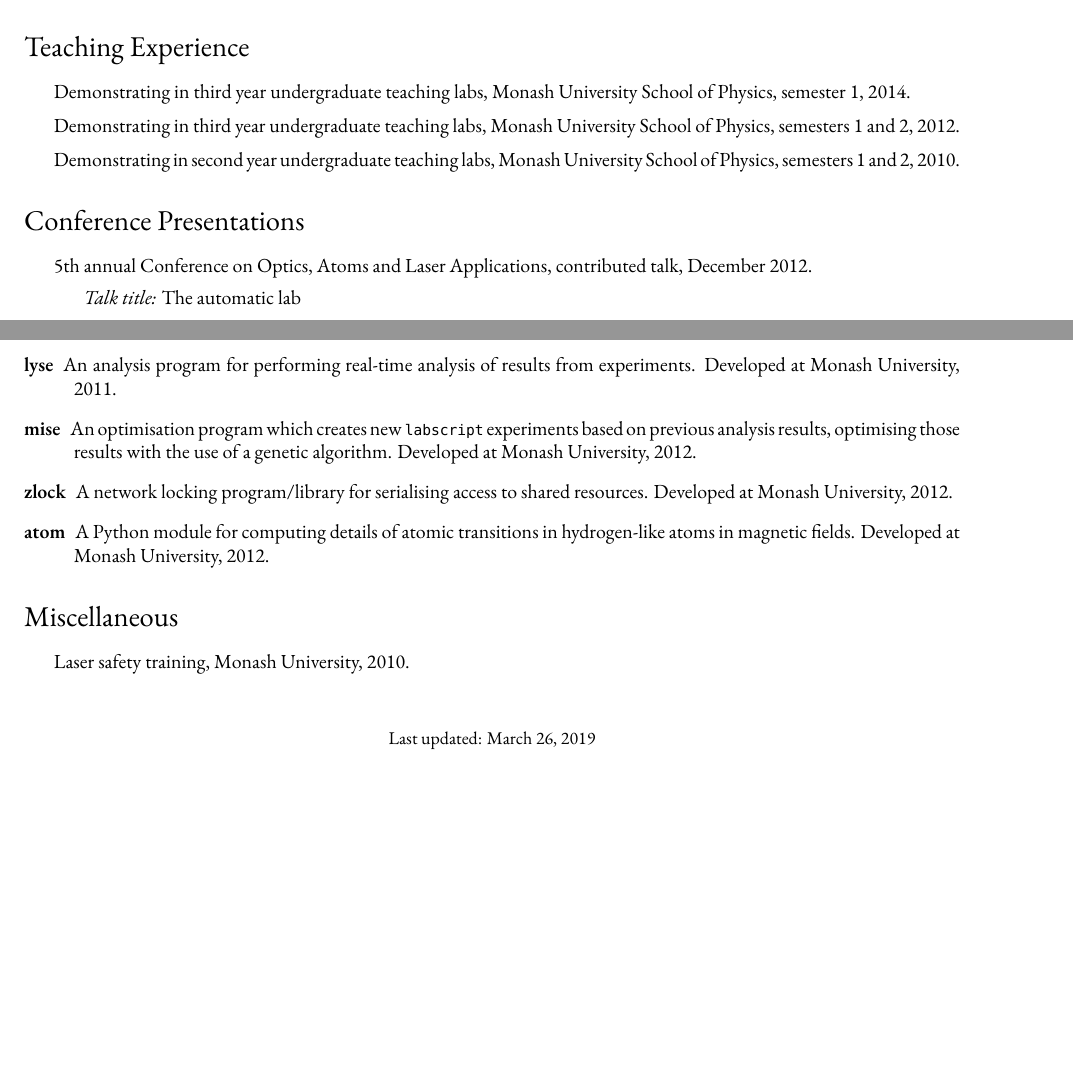
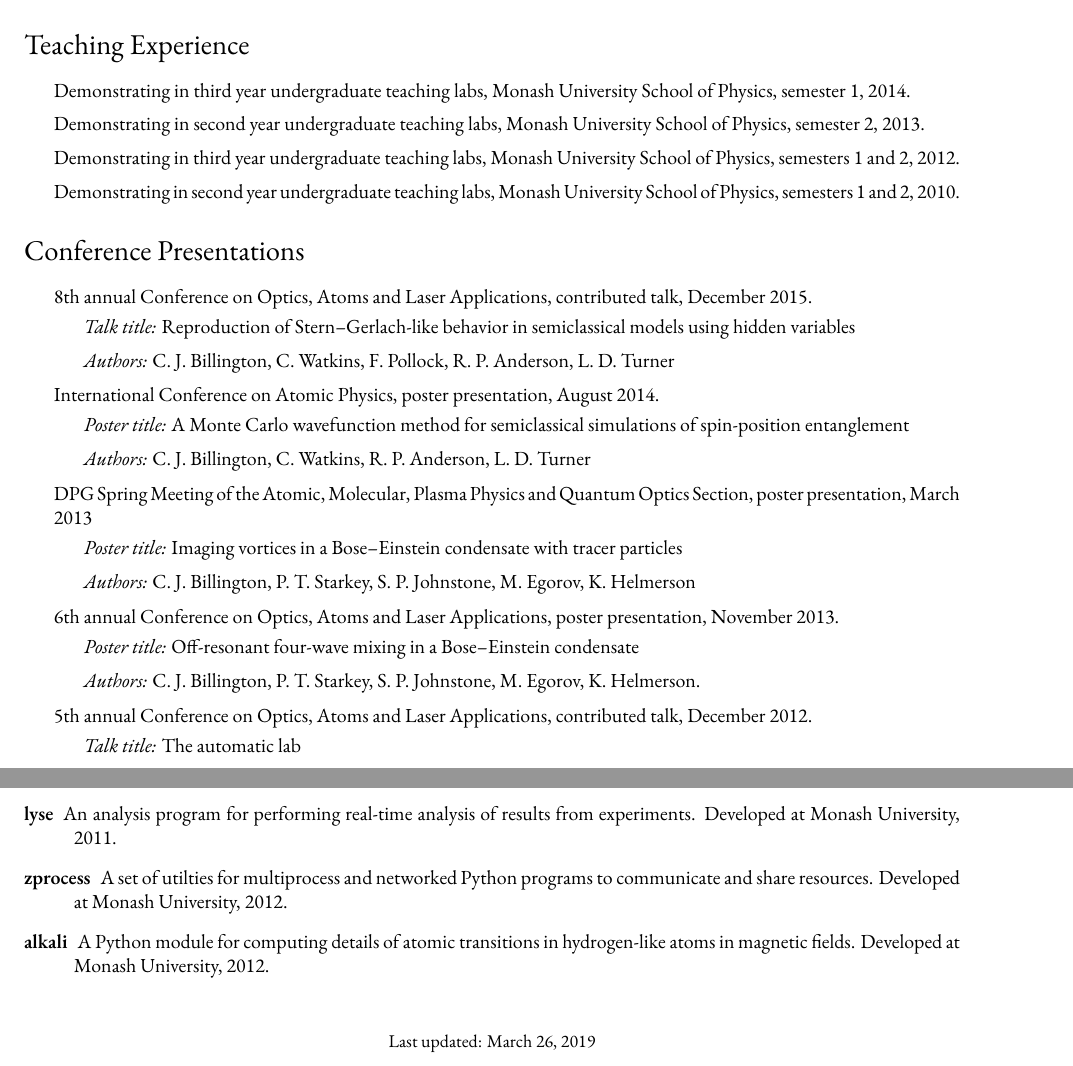
Before and after one commit to chrisjbillington/cv, a LaTeX CV (CV.tex): two parts of pages 2 and 3 of 3 before the commit and two parts of pages 2 and 4 of 4 after it, joined at a grey line, cut so that both start at the same text, the shorter picture padded with empty space. Compiled offline with XeLaTeX; a missing font is replaced by an installed copy or a similar font.

Commit message:
Update March 2019 for ANU job application

```diff
--- a/CV.tex
+++ b/CV.tex
@@ -175,6 +175,7 @@
 
 \begin{itemize}
 \item Demonstrating in third year undergraduate teaching labs, Monash University School of Physics, semester 1, 2014.
+\item Demonstrating in second year undergraduate teaching labs, Monash University School of Physics, semester 2, 2013.
 \item Demonstrating in third year undergraduate teaching labs, Monash University School of Physics, semesters 1 and 2, 2012.
 \item Demonstrating in second year undergraduate teaching labs, Monash University School of Physics, semesters 1 and 2, 2010.
 \end{itemize}
@@ -182,6 +183,39 @@
 \section*{Conference Presentations}
 
 \begin{itemize}
+
+
+\item 8th annual Conference on Optics, Atoms and Laser Applications, contributed talk, December 2015.
+   \begin{itemize}
+      \item \textit{Talk title:}
+      Reproduction of Stern--Gerlach-like behavior in semiclassical models using hidden variables
+      \item\textit{Authors:}
+      C. J. Billington, C. Watkins, F. Pollock, R. P. Anderson, L. D. Turner
+    \end{itemize}
+
+\item International Conference on Atomic Physics, poster presentation, August 2014.
+   \begin{itemize}
+      \item \textit{Poster title:}
+      A Monte Carlo wavefunction method for semiclassical simulations of spin-position entanglement
+      \item\textit{Authors:}
+      C. J. Billington, C. Watkins, R. P. Anderson, L. D. Turner
+    \end{itemize}
+
+\item DPG Spring Meeting of the Atomic, Molecular, Plasma Physics and Quantum Optics Section, poster presentation, March 2013
+  \begin{itemize}
+      \item \textit{Poster title:}
+      Imaging vortices in a Bose--Einstein condensate with tracer particles
+      \item\textit{Authors:}
+      C. J. Billington, P. T. Starkey, S. P. Johnstone, M. Egorov, K. Helmerson
+    \end{itemize}
+
+\item 6th annual Conference on Optics, Atoms and Laser Applications, poster presentation, November 2013.
+   \begin{itemize}
+      \item \textit{Poster title:}
+      Off-resonant four-wave mixing in a Bose--Einstein condensate
+      \item\textit{Authors:}
+      C. J. Billington, P. T. Starkey, S. P. Johnstone, M. Egorov, K. Helmerson.
+    \end{itemize}
 
 \item 5th annual Conference on Optics, Atoms and Laser Applications, contributed talk, December 2012.
    \begin{itemize}
@@ -268,18 +312,10 @@ C.~J.~Billington, L.~D.~Turner, K.~Helmerson.
 
 \item[lyse] An analysis program for performing real-time analysis of results from experiments.  Developed at Monash University, 2011.
 
-\item[mise] An optimisation program which creates new \texttt{labscript} experiments based on previous analysis results, optimising those results with the use of a genetic algorithm.  Developed at Monash University, 2012.
+\item[zprocess] A set of utilties for multiprocess and networked Python programs to communicate and share resources. Developed at Monash University, 2012.
 
-\item[zlock] A network locking program/library for serialising access to shared resources. Developed at Monash University, 2012.
-
-\item[atom] A Python module for computing details of atomic transitions in hydrogen-like atoms in magnetic fields. Developed at Monash University, 2012.
+\item[alkali] A Python module for computing details of atomic transitions in hydrogen-like atoms in magnetic fields. Developed at Monash University, 2012.
 \end{description}
-
-\section*{Miscellaneous}
-
-\begin{itemize}
-\item Laser safety training, Monash University, 2010.
-\end{itemize}
 
 \medskip
 
```
Also changed, not shown: CV.pdf, CV.tex (22 more changed lines).
